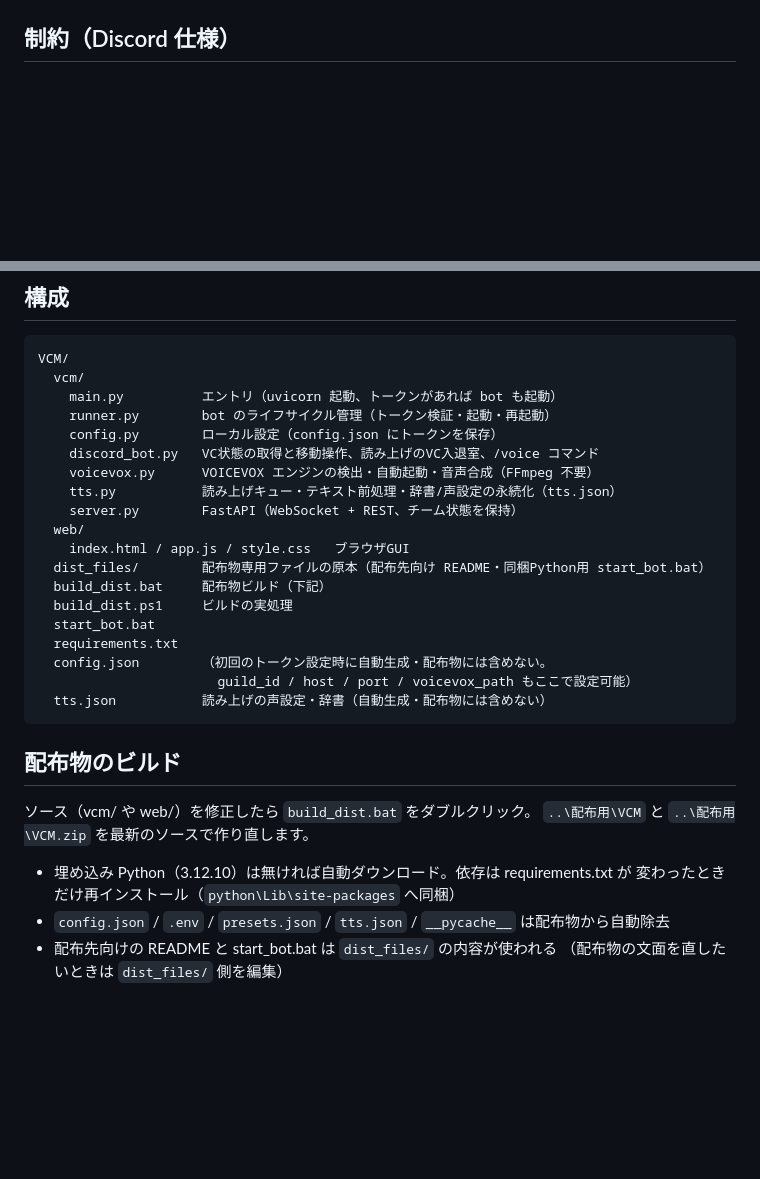
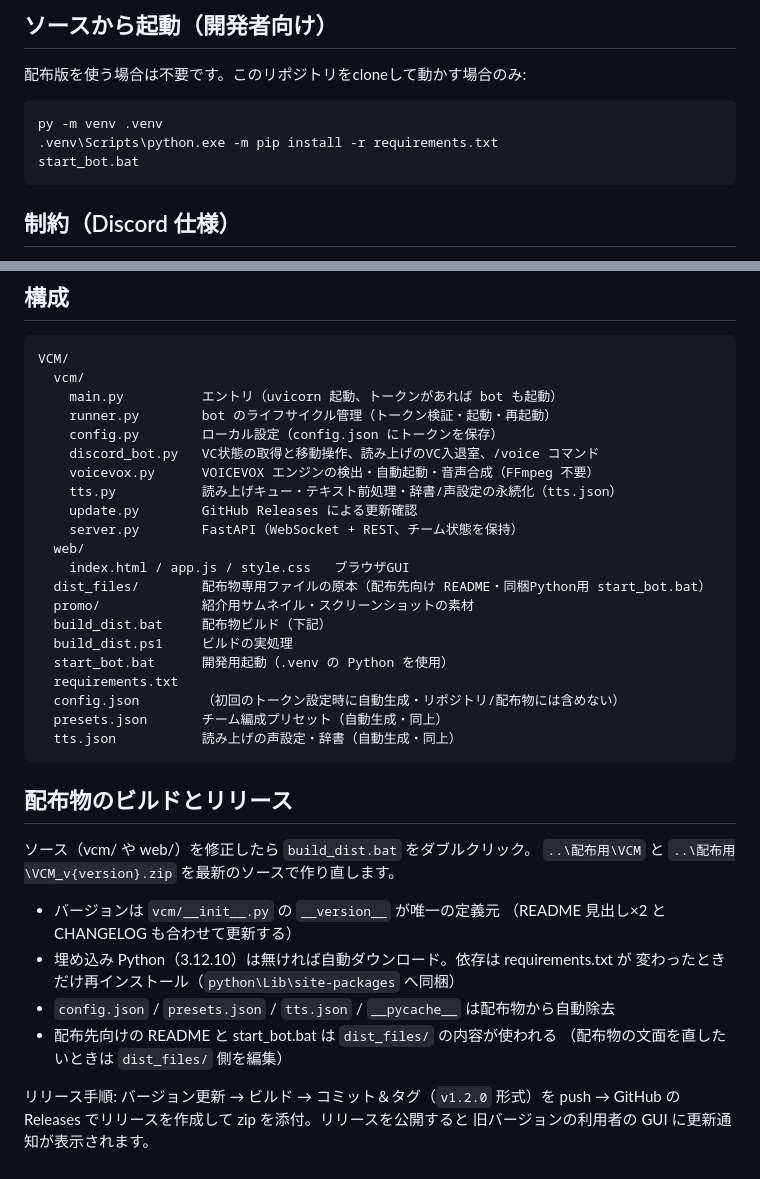
Before and after one commit to Rupsilonomicron/VCM, a Markdown page: README.md, 2 parts joined by grey strips. Drawn GitHub-style; blank space fills up the shorter version.

````diff
--- a/README.md
+++ b/README.md
@@ -52,3 +61,12 @@ Discord bot（ローカル起動・自分用）。
+## ソースから起動（開発者向け）
+
+配布版を使う場合は不要です。このリポジトリをcloneして動かす場合のみ:
+
+```
+py -m venv .venv
+.venv\Scripts\python.exe -m pip install -r requirements.txt
+start_bot.bat
+```
 
 ## 制約（Discord 仕様）
 
@@ -66,26 +84,34 @@ VCM/
     discord_bot.py   VC状態の取得と移動操作、読み上げのVC入退室、/voice コマンド
     voicevox.py      VOICEVOX エンジンの検出・自動起動・音声合成（FFmpeg 不要）
     tts.py           読み上げキュー・テキスト前処理・辞書/声設定の永続化（tts.json）
+    update.py        GitHub Releases による更新確認
     server.py        FastAPI（WebSocket + REST、チーム状態を保持）
   web/
     index.html / app.js / style.css   ブラウザGUI
   dist_files/        配布物専用ファイルの原本（配布先向け README・同梱Python用 start_bot.bat）
+  promo/             紹介用サムネイル・スクリーンショットの素材
   build_dist.bat     配布物ビルド（下記）
   build_dist.ps1     ビルドの実処理
-  start_bot.bat
+  start_bot.bat      開発用起動（.venv の Python を使用）
   requirements.txt
-  config.json        （初回のトークン設定時に自動生成・配布物には含めない。
-                       guild_id / host / port / voicevox_path もここで設定可能）
-  tts.json           読み上げの声設定・辞書（自動生成・配布物には含めない）
+  config.json        （初回のトークン設定時に自動生成・リポジトリ/配布物には含めない）
+  presets.json       チーム編成プリセット（自動生成・同上）
+  tts.json           読み上げの声設定・辞書（自動生成・同上）
 ```
 
-## 配布物のビルド
+## 配布物のビルドとリリース
 
 ソース（vcm/ や web/）を修正したら `build_dist.bat` をダブルクリック。
-`..\配布用\VCM` と `..\配布用\VCM.zip` を最新のソースで作り直します。
+`..\配布用\VCM` と `..\配布用\VCM_v{version}.zip` を最新のソースで作り直します。
 
+- バージョンは `vcm/__init__.py` の `__version__` が唯一の定義元
+  （README 見出し×2 と CHANGELOG も合わせて更新する）
 - 埋め込み Python（3.12.10）は無ければ自動ダウンロード。依存は requirements.txt が
   変わったときだけ再インストール（`python\Lib\site-packages` へ同梱）
-- `config.json` / `.env` / `presets.json` / `tts.json` / `__pycache__` は配布物から自動除去
+- `config.json` / `presets.json` / `tts.json` / `__pycache__` は配布物から自動除去
 - 配布先向けの README と start_bot.bat は `dist_files/` の内容が使われる
   （配布物の文面を直したいときは `dist_files/` 側を編集）
+
+リリース手順: バージョン更新 → ビルド → コミット＆タグ（`v1.2.0` 形式）を push →
+GitHub の Releases でリリースを作成して zip を添付。リリースを公開すると
+旧バージョンの利用者の GUI に更新通知が表示されます。
````
Also changed, not shown: other parts of README.md (+33 -24 lines), dist_files/README.md (+4 -0 lines).
